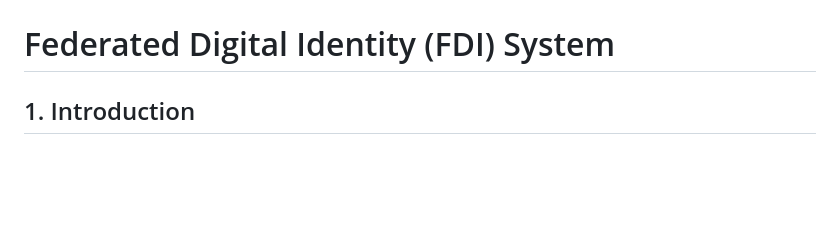
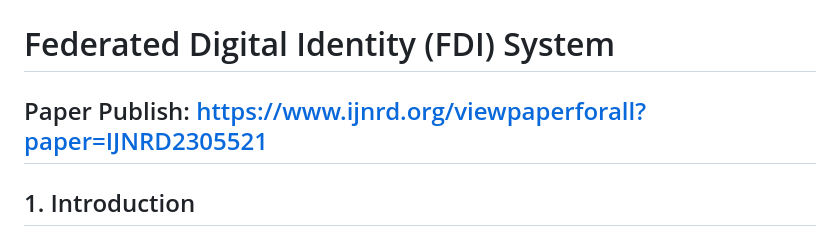
Before and after one commit to udayakumar21/Federated_Digital_Id, a Markdown page: README.md, the part around the change. GitHub-like rendering; blank space fills up the shorter version.

```diff
--- a/README.md
+++ b/README.md
@@ -1,5 +1,7 @@
 # Federated_Digital_Id
 # Federated Digital Identity (FDI) System
+
+## Paper Publish: https://www.ijnrd.org/viewpaperforall?paper=IJNRD2305521
 
 ## 1. Introduction
 In India, there is currently no universally accepted National ID system. This project aims to address that by providing a unique FDI ID to each individual that can be universally accepted. The objective is to streamline identification processes, reduce duplication of IDs, and enhance document security.
```
